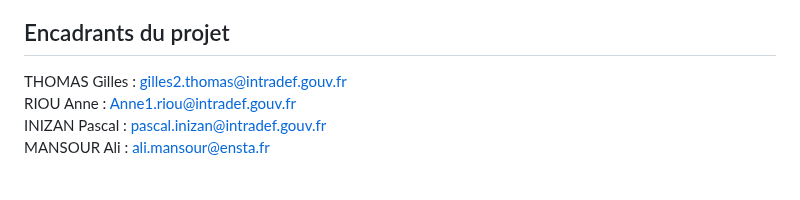
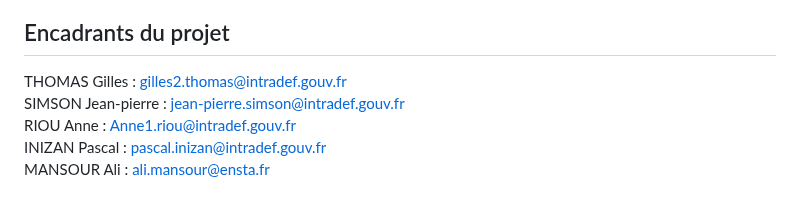
Before and after one commit to ninopineira/AIME-2, a Markdown page: README.md, the part around the change. Rendered like a GitHub page.

Commit message:
M simson

```diff
--- a/README.md
+++ b/README.md
@@ -5,6 +5,7 @@
 ## Encadrants du projet
 
 THOMAS Gilles : gilles2.thomas@intradef.gouv.fr \
+SIMSON Jean-pierre : jean-pierre.simson@intradef.gouv.fr \
 RIOU Anne : Anne1.riou@intradef.gouv.fr \
 INIZAN Pascal : pascal.inizan@intradef.gouv.fr \
 MANSOUR Ali : ali.mansour@ensta.fr
```
